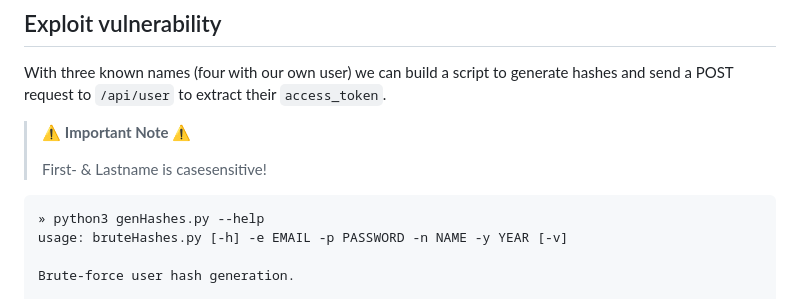
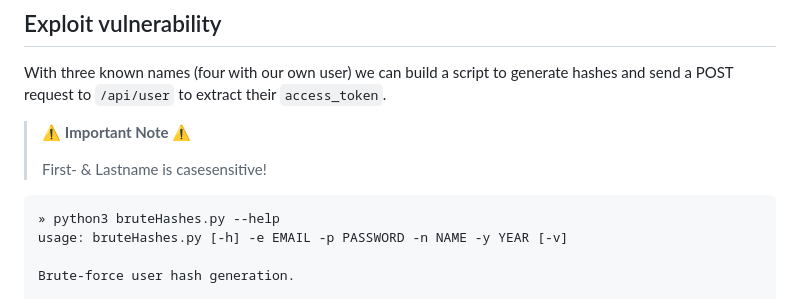
Before and after one commit to 0xPThree/vuln-labs, a Markdown page: solutions/idor/README.md, the part around the change. Drawn GitHub-style.

````diff
--- a/solutions/idor/README.md
+++ b/solutions/idor/README.md
@@ -25,7 +25,7 @@ With three known names (four with our own user) we can build a script to generat
 > First- & Lastname is casesensitive!
 
 ```bash
-» python3 genHashes.py --help
+» python3 bruteHashes.py --help
 usage: bruteHashes.py [-h] -e EMAIL -p PASSWORD -n NAME -y YEAR [-v]
 
 Brute-force user hash generation.
````
